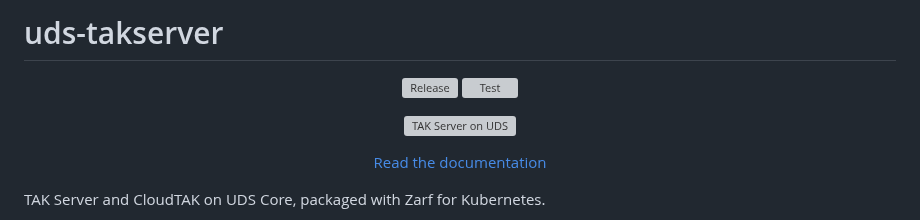
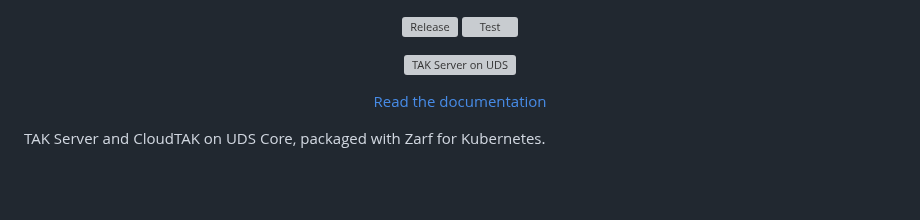
Before and after one commit to jonathanagustin/uds-k3d-takserver, a Markdown page: README.md, the part around the change. GitHub-like rendering; blank space fills up the shorter version; grey boxes are pictures that could not be loaded.

Commit message:
docs: let the README wordmark stand on its own

```diff
--- a/README.md
+++ b/README.md
@@ -1,5 +1,3 @@
-# uds-takserver
-
 <p align="center">
   <a href="https://github.com/jonathanagustin/uds-takserver/releases/latest"><img src="docs-site/public/badges/release.svg" alt="Release"></a>
   <a href="https://github.com/jonathanagustin/uds-takserver/actions/workflows/test.yaml"><img src="https://github.com/jonathanagustin/uds-takserver/actions/workflows/test.yaml/badge.svg?branch=main" alt="Test"></a>
```
